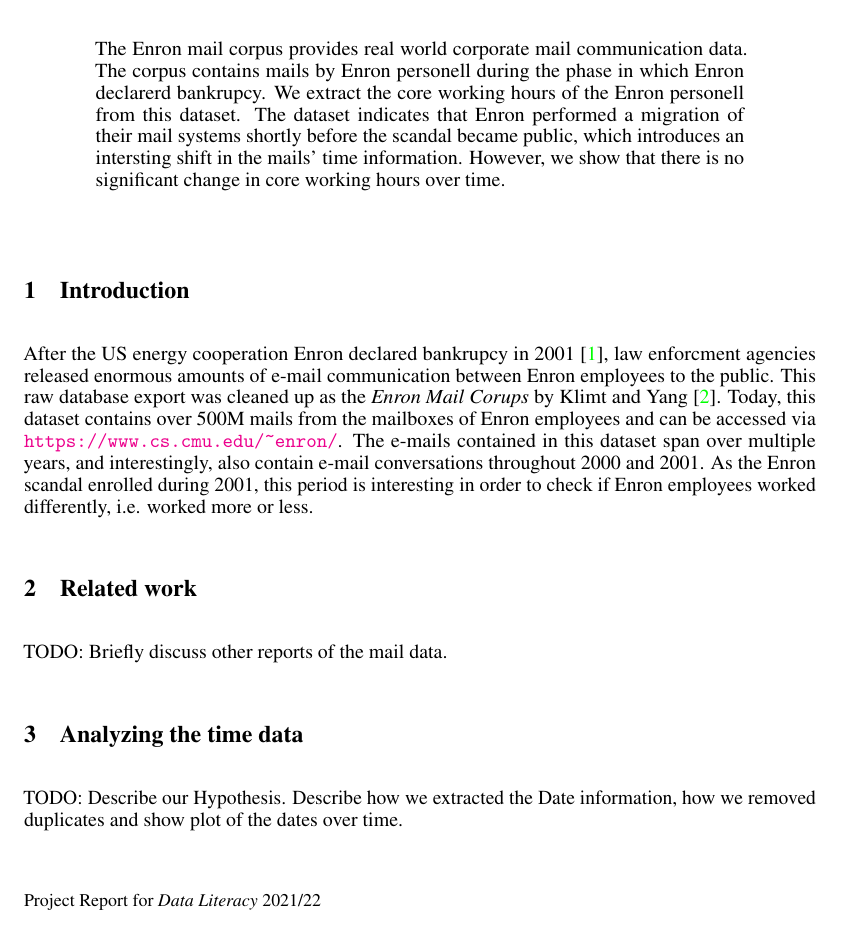
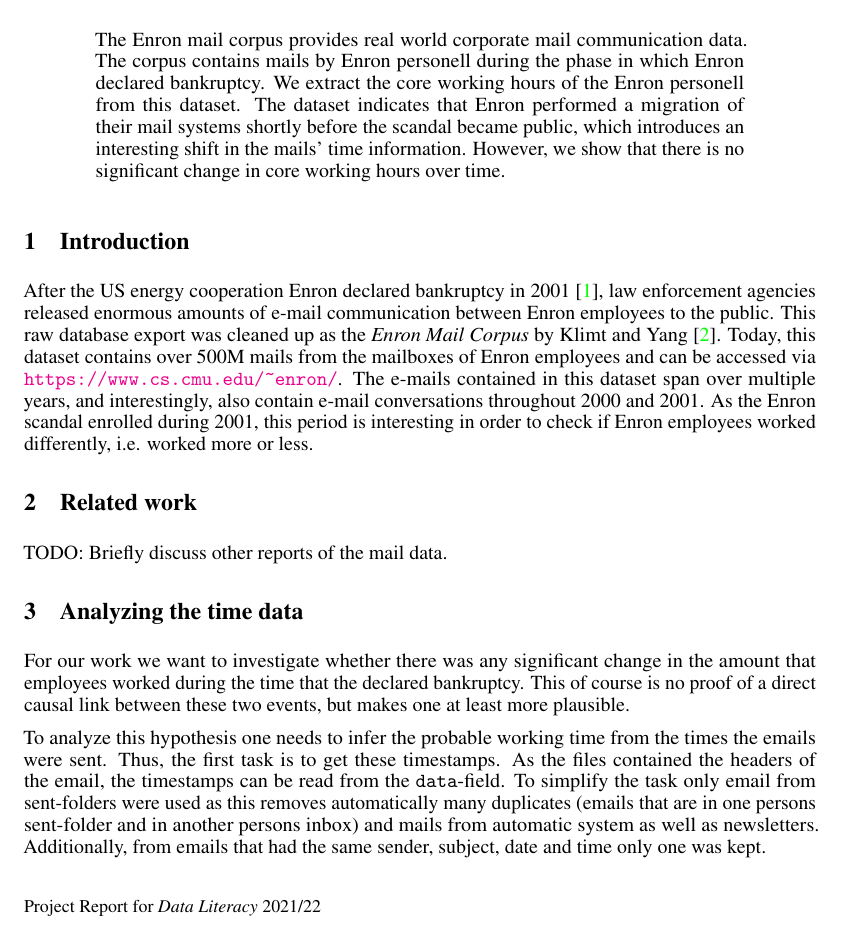
Before and after one commit to gnampfelix/enron-data-literacy, a LaTeX paper (doc/report_heringer_seidel.tex): part of page 1 of 3, cut so that both start at the same text. Compiled offline with pdfLaTeX.

Commit message:
Add paragraph about hypothesis and date data

```diff
--- a/doc/report_heringer_seidel.tex
+++ b/doc/report_heringer_seidel.tex
@@ -56,18 +56,18 @@
 \begin{abstract}
   The Enron mail corpus provides real world corporate mail communication data.
   The corpus contains mails by Enron personell during the phase in which Enron
-  declarerd bankrupcy. We extract the core working hours of the Enron personell
+  declared bankruptcy. We extract the core working hours of the Enron personell
   from this dataset. The dataset indicates that Enron performed a migration
   of their mail systems shortly before the scandal became public, which
-  introduces an intersting shift in the mails' time information. However, we
+  introduces an interesting shift in the mails' time information. However, we
   show that there is no significant change in core working hours over time.
 \end{abstract}
 
 \section{Introduction}
-After the US energy cooperation Enron declared bankrupcy in 2001
-\citep{10.1257/089533003765888403}, law enforcment agencies released enormous
+After the US energy cooperation Enron declared bankruptcy in 2001
+\citep{10.1257/089533003765888403}, law enforcement agencies released enormous
 amounts of e-mail communication between Enron employees to the public. This raw
-database export was cleaned up as the \emph{Enron Mail Corups} by
+database export was cleaned up as the \emph{Enron Mail Corpus} by
 \citet{Klimt2004IntroducingTE}. Today, this dataset contains over 500M mails
 from the mailboxes of Enron employees and can be accessed via
 \url{https://www.cs.cmu.edu/~enron/}. The e-mails contained in this dataset span
@@ -81,8 +81,19 @@
 TODO: Briefly discuss other reports of the mail data.
 
 \section{Analyzing the time data}
-TODO: Describe our Hypothesis. Describe how we extracted the Date information,
-how we removed duplicates and show plot of the dates over time.
+For our work we want to investigate whether there was any significant change in
+the amount that employees worked during the time that the declared bankruptcy.
+This of course is no proof of a direct causal link between these two events, but
+makes one at least more plausible.
+
+To analyze this hypothesis one needs to infer the probable working time from the
+times the emails were sent. Thus, the first task is to get these timestamps.
+As the files contained the headers of the email, the timestamps can be read from
+the \texttt{data}-field. To simplify the task only email from sent-folders were
+used as this removes automatically many duplicates (emails that are in one
+persons sent-folder and in another persons inbox) and mails from automatic
+system as well as newsletters. Additionally, from emails that had the same
+sender, subject, date and time only one was kept.
 
 \begin{center}
   \includegraphics[width=0.7\linewidth]{tmp/plot_all_mail.png}
```
